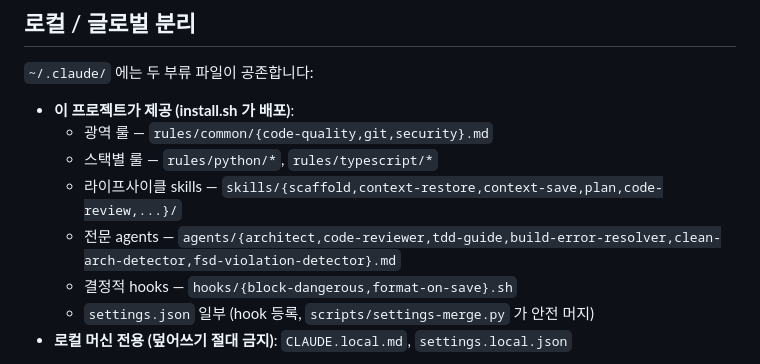
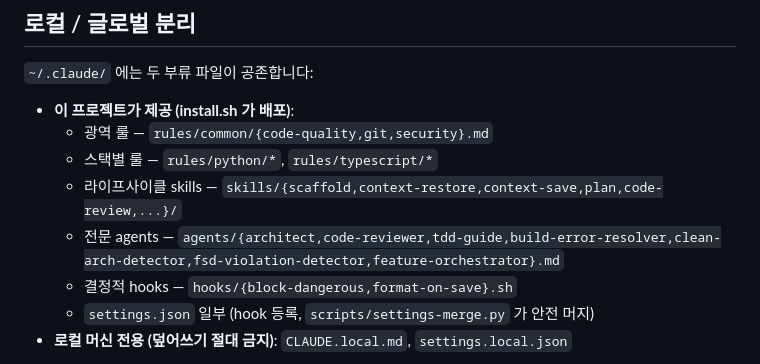
Before and after one commit to youja2014/claude-workflow, a Markdown page: README.md, the part around the change. Rendered like a GitHub page.

```diff
--- a/README.md
+++ b/README.md
@@ -74,7 +74,7 @@ make install-git-hooks  # .githooks/pre-push 활성화 → push 직전 자동 ve
   - 광역 룰 — `rules/common/{code-quality,git,security}.md`
   - 스택별 룰 — `rules/python/*`, `rules/typescript/*`
   - 라이프사이클 skills — `skills/{scaffold,context-restore,context-save,plan,code-review,...}/`
-  - 전문 agents — `agents/{architect,code-reviewer,tdd-guide,build-error-resolver,clean-arch-detector,fsd-violation-detector}.md`
+  - 전문 agents — `agents/{architect,code-reviewer,tdd-guide,build-error-resolver,clean-arch-detector,fsd-violation-detector,feature-orchestrator}.md`
   - 결정적 hooks — `hooks/{block-dangerous,format-on-save}.sh`
   - `settings.json` 일부 (hook 등록, `scripts/settings-merge.py` 가 안전 머지)
 - **로컬 머신 전용 (덮어쓰기 절대 금지)**: `CLAUDE.local.md`, `settings.local.json`
```
Also changed, not shown: CLAUDE.md (+1 -1 lines), 1 other file.
